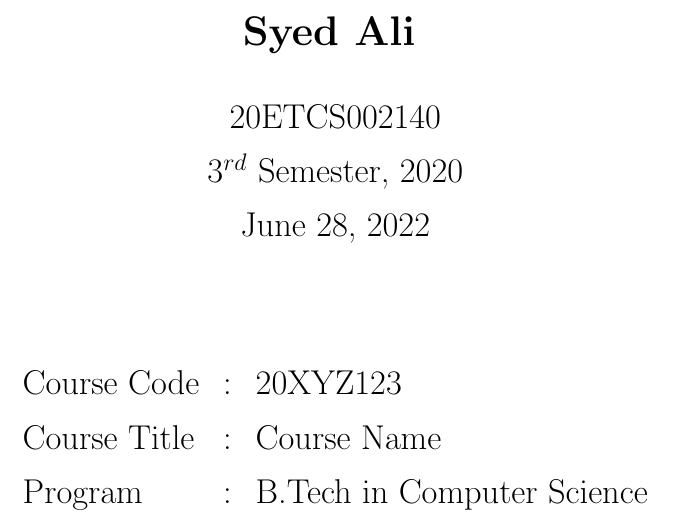
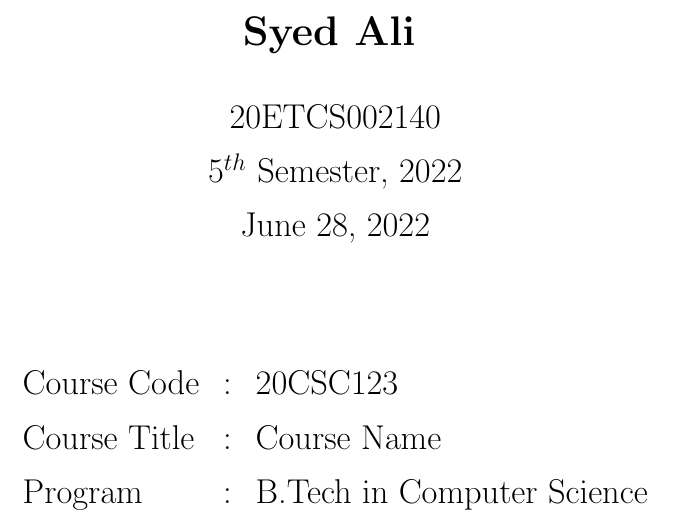
Before and after one commit to basisvectors/AssignmentTemplate, a LaTeX document (main.tex): part of page 1 of 6, cut so that both start at the same text. Compiled offline with pdfLaTeX.

Commit message:
Update main.tex

```diff
--- a/main.tex
+++ b/main.tex
@@ -16,8 +16,7 @@
 % for \newcommand
 \usepackage{xparse}
 % for typing code verbatim
-\usepackage{listings}
-
+\usepackage{minted}
 
 \setlength{\parindent}{0pt}
 
@@ -61,9 +60,9 @@
 \newcommand{\Ass}{Assignment 1}
 \newcommand{\Name}{Syed Ali}
 \newcommand{\Regno}{20ETCS002140}
-\newcommand{\Batch}{$3^{rd}$ Semester, 2020}
+\newcommand{\Batch}{$5^{th}$ Semester, 2022}
 \newcommand{\Date}{\today}
-\newcommand{\Courseno}{20XYZ123}
+\newcommand{\Courseno}{20CSC123}
 \newcommand{\Program}{B.Tech in Computer Science}
 \newcommand{\Department}{Computer Science}
 \newcommand{\Faculty}{Dr. etc}
```
